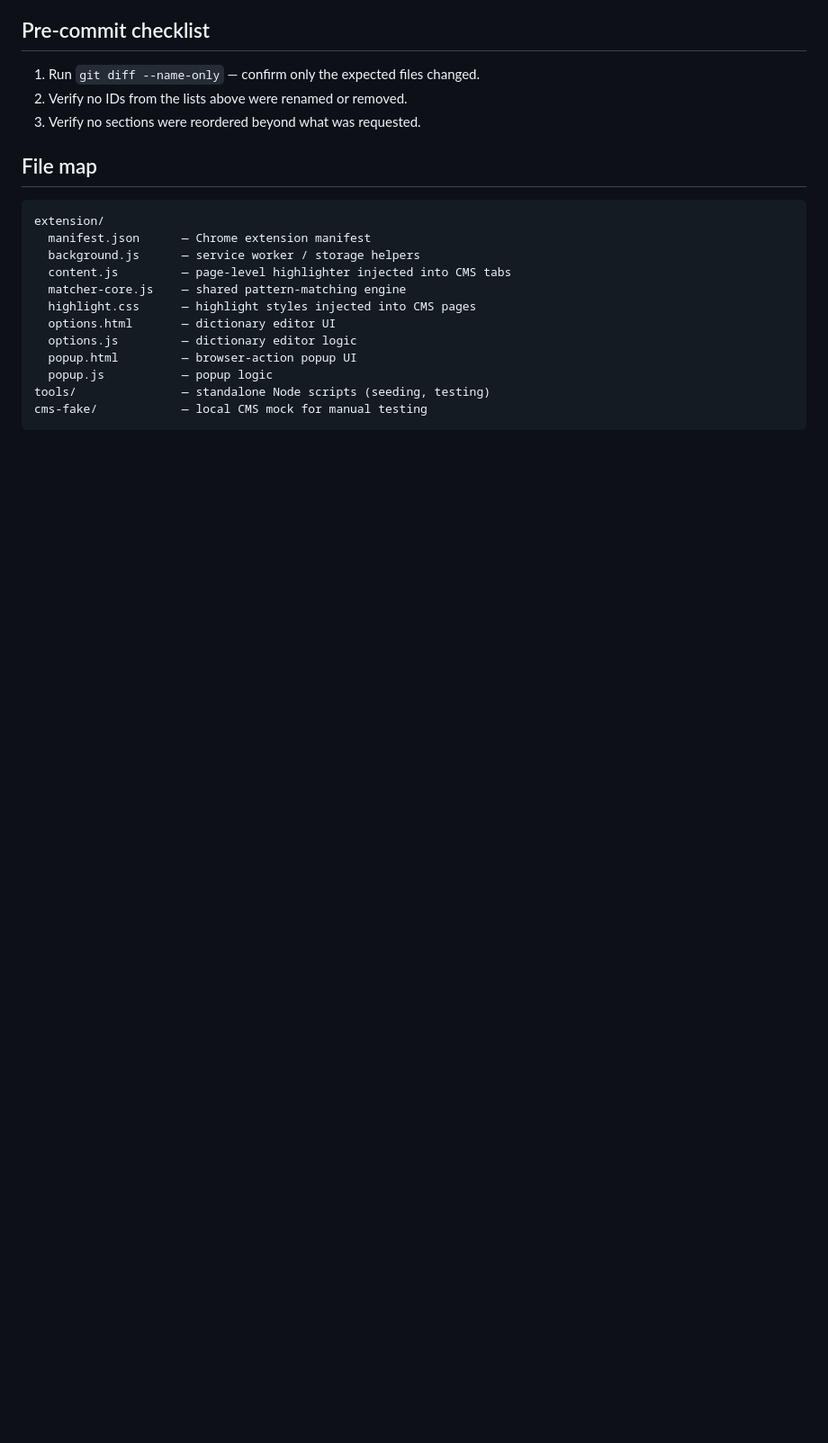
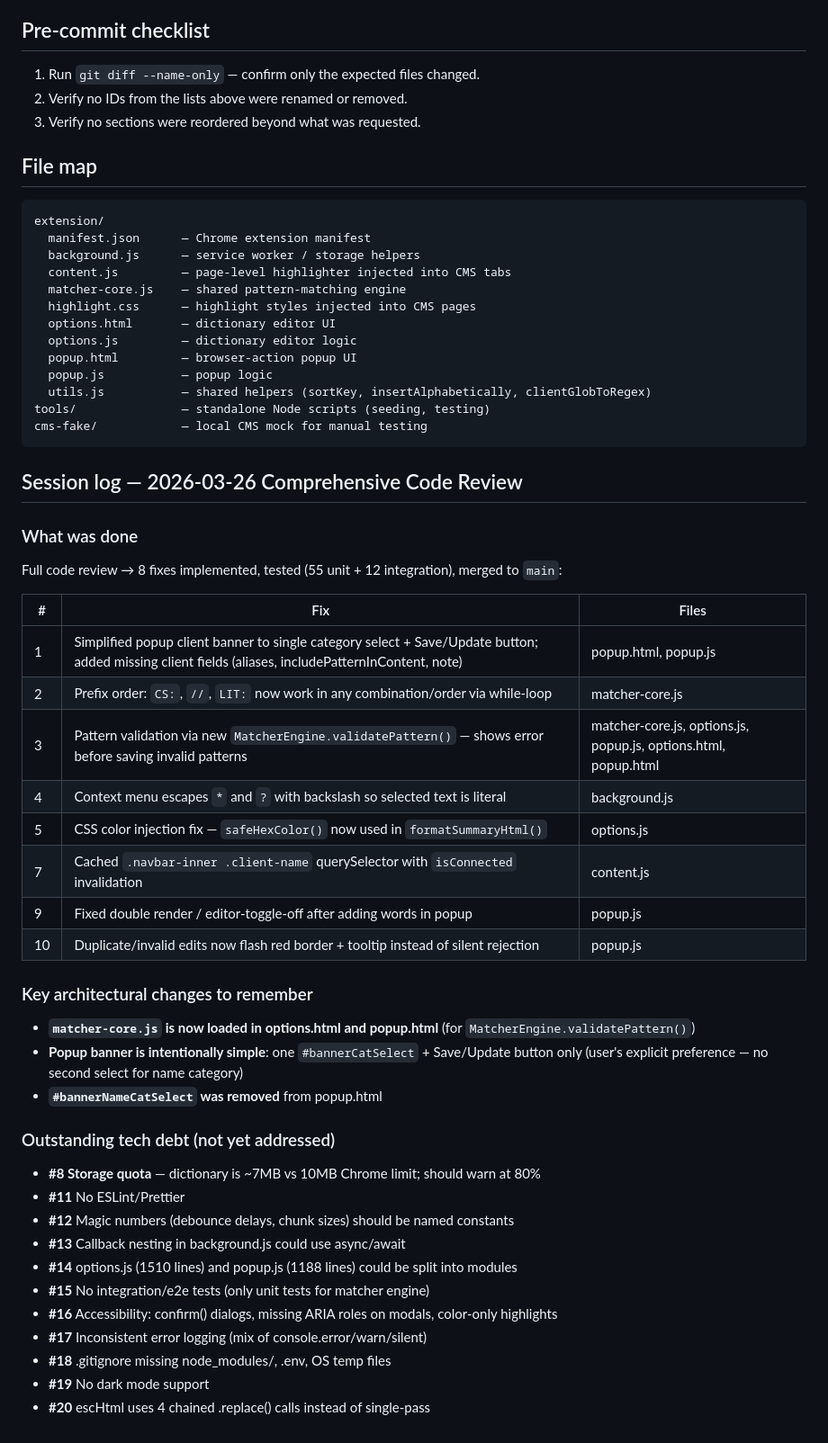
Before and after one commit to Extended3652/matcher, a Markdown page: CLAUDE.md, the part around the change. Shown at 90% size. GitHub-like rendering; blank space fills up the shorter version.

Commit message:
docs: update CLAUDE.md with code review session log and outstanding tech debt
https://claude.ai/code/session_01VB9R94DKbCguYwnYJYYbGH

````diff
--- a/CLAUDE.md
+++ b/CLAUDE.md
@@ -72,6 +72,41 @@ extension/
   options.js         — dictionary editor logic
   popup.html         — browser-action popup UI
   popup.js           — popup logic
+  utils.js           — shared helpers (sortKey, insertAlphabetically, clientGlobToRegex)
 tools/               — standalone Node scripts (seeding, testing)
 cms-fake/            — local CMS mock for manual testing
 ```
+
+## Session log — 2026-03-26 Comprehensive Code Review
+
+### What was done
+Full code review → 8 fixes implemented, tested (55 unit + 12 integration), merged to `main`:
+
+| # | Fix | Files |
+|---|-----|-------|
+| 1 | Simplified popup client banner to single category select + Save/Update button; added missing client fields (aliases, includePatternInContent, note) | popup.html, popup.js |
+| 2 | Prefix order: `CS:`, `//`, `LIT:` now work in any combination/order via while-loop | matcher-core.js |
+| 3 | Pattern validation via new `MatcherEngine.validatePattern()` — shows error before saving invalid patterns | matcher-core.js, options.js, popup.js, options.html, popup.html |
+| 4 | Context menu escapes `*` and `?` with backslash so selected text is literal | background.js |
+| 5 | CSS color injection fix — `safeHexColor()` now used in `formatSummaryHtml()` | options.js |
+| 7 | Cached `.navbar-inner .client-name` querySelector with `isConnected` invalidation | content.js |
+| 9 | Fixed double render / editor-toggle-off after adding words in popup | popup.js |
+| 10 | Duplicate/invalid edits now flash red border + tooltip instead of silent rejection | popup.js |
+
+### Key architectural changes to remember
+- **`matcher-core.js` is now loaded in options.html and popup.html** (for `MatcherEngine.validatePattern()`)
+- **Popup banner is intentionally simple**: one `#bannerCatSelect` + Save/Update button only (user's explicit preference — no second select for name category)
+- **`#bannerNameCatSelect` was removed** from popup.html
+
+### Outstanding tech debt (not yet addressed)
+- **#8 Storage quota** — dictionary is ~7MB vs 10MB Chrome limit; should warn at 80%
+- **#11** No ESLint/Prettier
+- **#12** Magic numbers (debounce delays, chunk sizes) should be named constants
+- **#13** Callback nesting in background.js could use async/await
+- **#14** options.js (1510 lines) and popup.js (1188 lines) could be split into modules
+- **#15** No integration/e2e tests (only unit tests for matcher engine)
+- **#16** Accessibility: confirm() dialogs, missing ARIA roles on modals, color-only highlights
+- **#17** Inconsistent error logging (mix of console.error/warn/silent)
+- **#18** .gitignore missing node_modules/, .env, OS temp files
+- **#19** No dark mode support
+- **#20** escHtml uses 4 chained .replace() calls instead of single-pass
````
